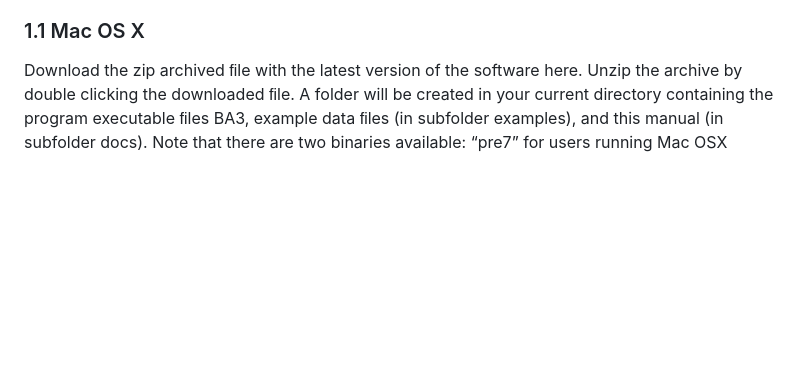
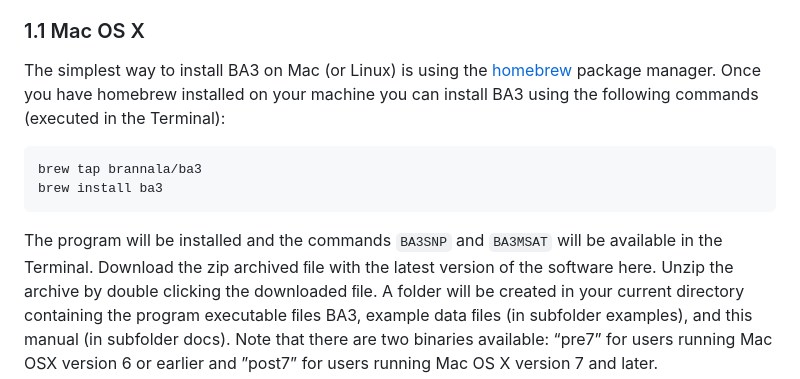
Before and after one commit to brannala/BA3, a Markdown page: doc/BA3Manual.md, the part around the change. Rendered like a GitHub page; blank space fills up the shorter version.

Commit message:
added notes on homebrew install for mac

````diff
--- a/doc/BA3Manual.md
+++ b/doc/BA3Manual.md
@@ -24,6 +24,15 @@ of 500 alleles per locus, 500 loci, 100 populations and 5000 individuals.
 
 ### 1.1 Mac OS X
 
+The simplest way to install BA3 on Mac (or Linux) is using the [homebrew](https://brew.sh/)
+package manager. Once you have homebrew installed on your machine you can install BA3 using
+the following commands (executed in the Terminal):
+```
+brew tap brannala/ba3
+brew install ba3
+```
+The program will be installed and the commands `BA3SNP` and `BA3MSAT` will be available in
+the Terminal.
 Download the zip archived ﬁle with the latest version of the software here. Unzip the
 archive by double clicking the downloaded ﬁle. A folder will be created in your current
 directory containing the program executable ﬁles BA3, example data ﬁles (in subfolder
````
